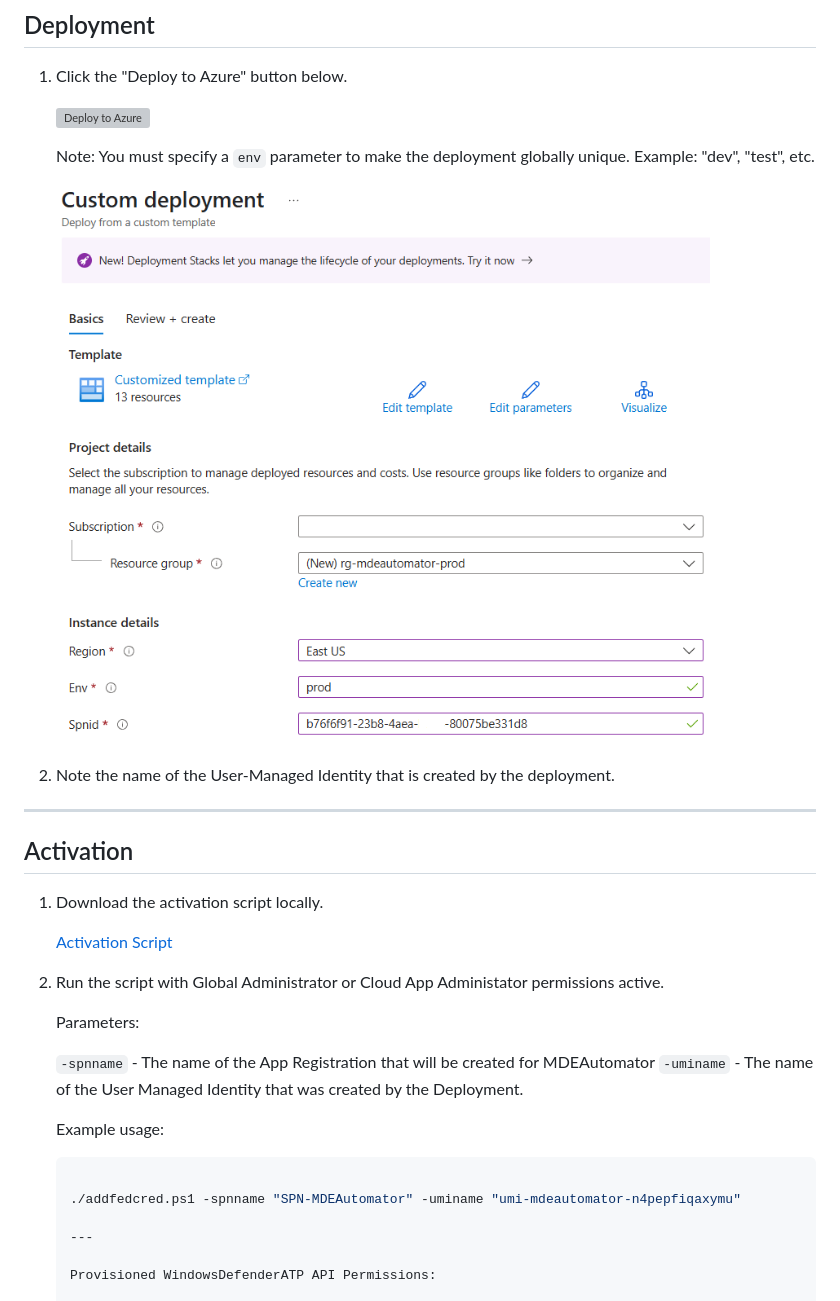
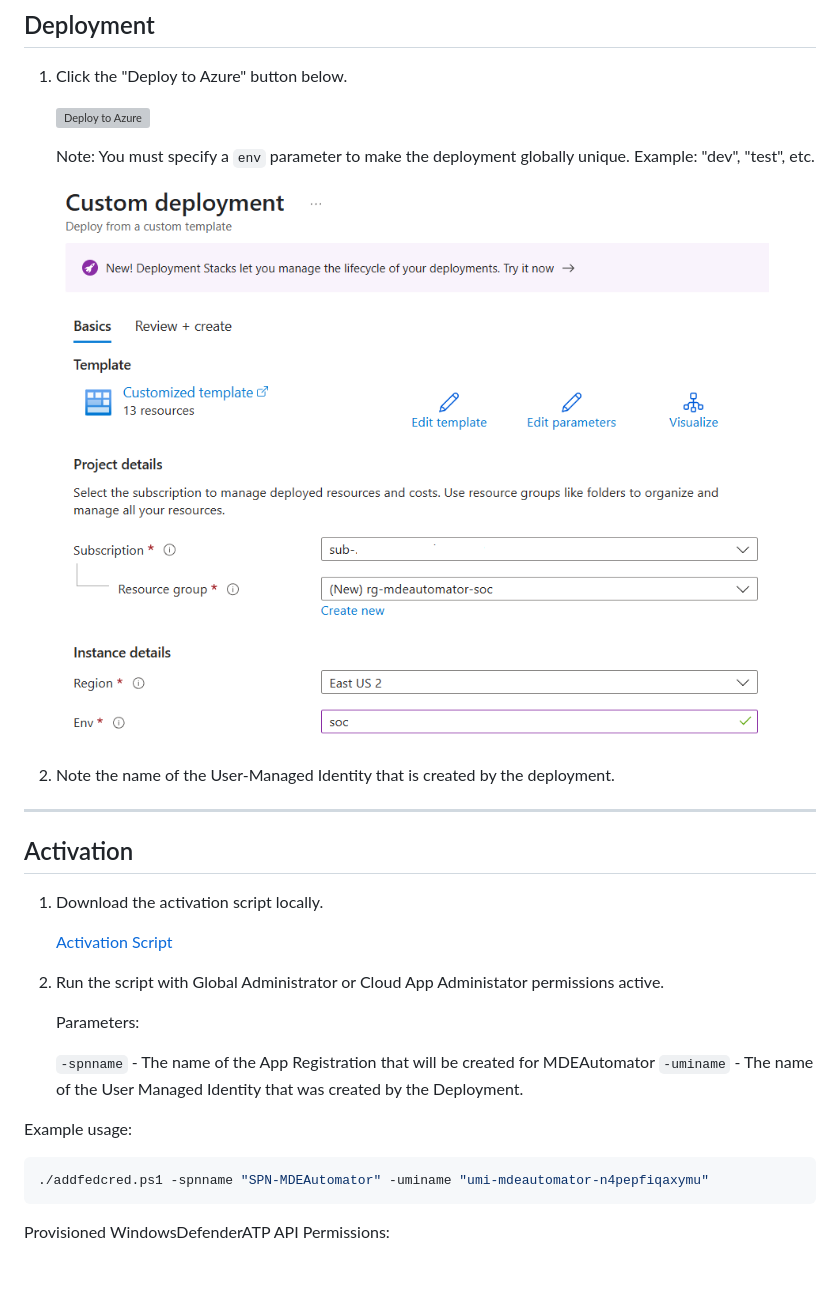
Before and after one commit to msdirtbag/MDEAutomator, a Markdown page: README.md, the part around the change printed below. Drawn GitHub-style; pictures changed too: media/deployment.png; blank space fills up the shorter version; grey boxes are pictures that could not be loaded.

````diff
--- a/README.md
+++ b/README.md
@@ -104,12 +104,11 @@ MDEAutomator Estimated Monthly Azure Cost: ~$180 USD
    `-uminame` - The name of the User Managed Identity that was created by the Deployment.
 
 
-   Example usage:
-   ```powershell
+  Example usage:
 
-   ./addfedcred.ps1 -spnname "SPN-MDEAutomator" -uminame "umi-mdeautomator-n4pepfiqaxymu"
-
-   ---
+  ```powershell
+  ./addfedcred.ps1 -spnname "SPN-MDEAutomator" -uminame "umi-mdeautomator-n4pepfiqaxymu"
+  ```
 
    Provisioned WindowsDefenderATP API Permissions:
 
````
Also changed, not shown: other parts of README.md (+3 -3 lines), media/appsetting.png (added).
